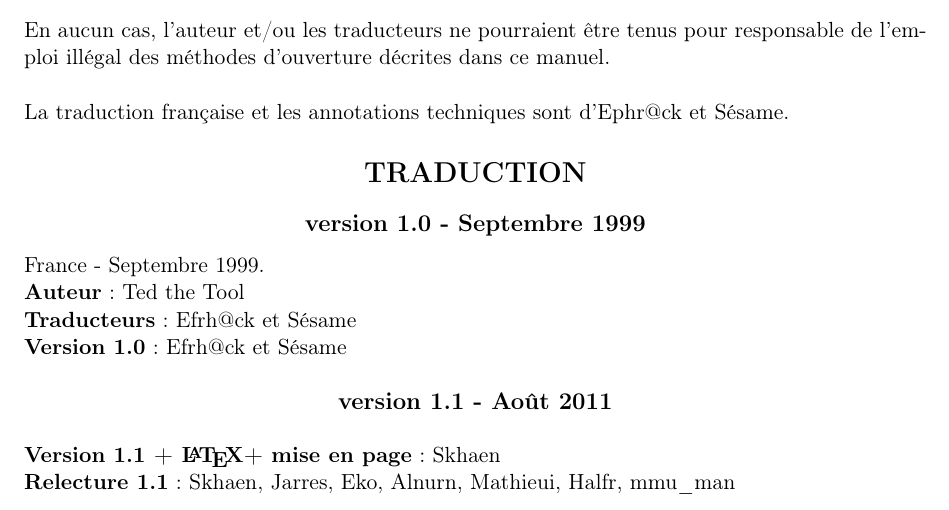
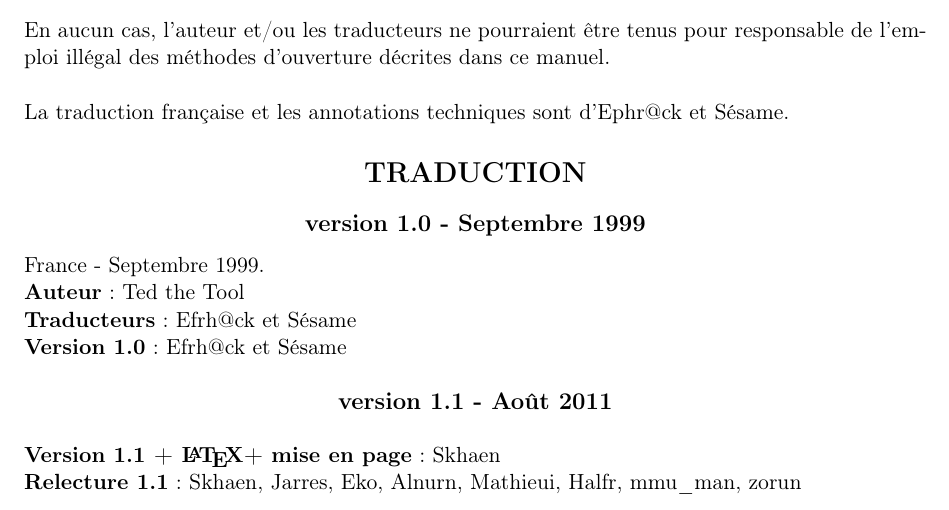
Before and after one commit to skhaen/lockpicking, a LaTeX document (lockpicking.tex): part of page 3 of 46, cut so that both start at the same text. Compiled offline with pdfLaTeX.

Commit message:
Update credits

```diff
--- a/lockpicking.tex
+++ b/lockpicking.tex
@@ -100,7 +100,7 @@
 
 \medskip
 \noindent \textbf{Version 1.1 + \LaTeX + mise en page} : Skhaen \\
-\noindent \textbf{Relecture 1.1} : Skhaen, Jarres, Eko, Alnurn, Mathieui, Halfr, mmu\_man \\
+\noindent \textbf{Relecture 1.1} : Skhaen, Jarres, Eko, Alnurn, Mathieui, Halfr, mmu\_man, zorun \\
 
 \newpage
 \strut
```
